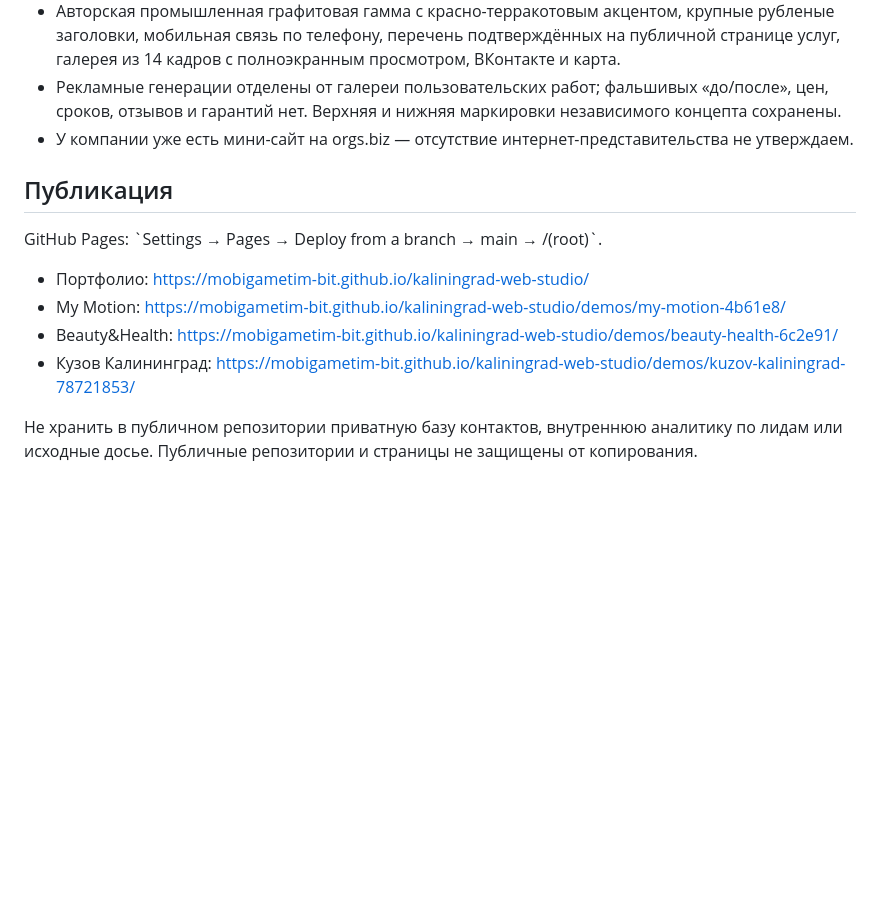
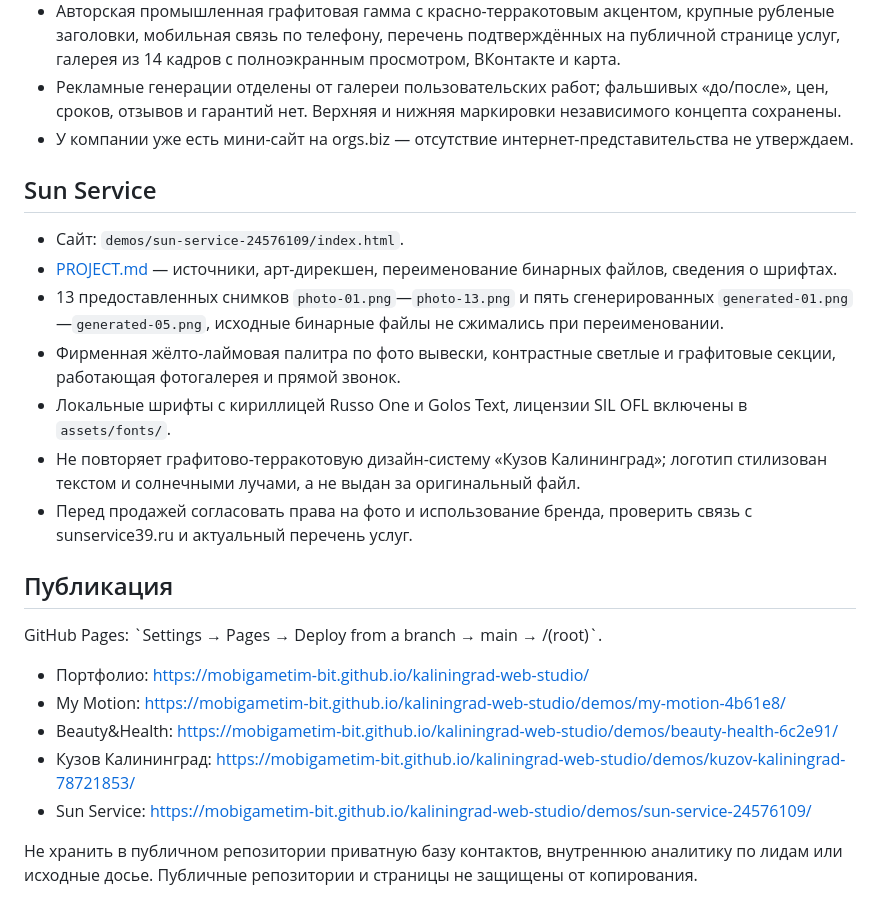
Before and after one commit to mobigametim-bit/kaliningrad-web-studio, a Markdown page: README.md, the part around the change. Drawn GitHub-style; blank space fills up the shorter version.

Commit message:
Document Sun Service fourth concept, font licensing and image sourcing in studio README

```diff
--- a/README.md
+++ b/README.md
@@ -33,12 +33,22 @@
 - Рекламные генерации отделены от галереи пользовательских работ; фальшивых «до/после», цен, сроков, отзывов и гарантий нет. Верхняя и нижняя маркировки независимого концепта сохранены.
 - У компании уже есть мини-сайт на orgs.biz — отсутствие интернет-представительства не утверждаем.
 
+## Sun Service
+- Сайт: `demos/sun-service-24576109/index.html`.
+- [PROJECT.md](demos/sun-service-24576109/PROJECT.md) — источники, арт-дирекшен, переименование бинарных файлов, сведения о шрифтах.
+- 13 предоставленных снимков `photo-01.png`—`photo-13.png` и пять сгенерированных `generated-01.png`—`generated-05.png`, исходные бинарные файлы не сжимались при переименовании.
+- Фирменная жёлто-лаймовая палитра по фото вывески, контрастные светлые и графитовые секции, работающая фотогалерея и прямой звонок.
+- Локальные шрифты с кириллицей Russo One и Golos Text, лицензии SIL OFL включены в `assets/fonts/`.
+- Не повторяет графитово-терракотовую дизайн-систему «Кузов Калининград»; логотип стилизован текстом и солнечными лучами, а не выдан за оригинальный файл.
+- Перед продажей согласовать права на фото и использование бренда, проверить связь с sunservice39.ru и актуальный перечень услуг.
+
 ## Публикация
 GitHub Pages: \`Settings → Pages → Deploy from a branch → main → /(root)\`.
 - Портфолио: https://mobigametim-bit.github.io/kaliningrad-web-studio/
 - My Motion: https://mobigametim-bit.github.io/kaliningrad-web-studio/demos/my-motion-4b61e8/
 - Beauty&Health: https://mobigametim-bit.github.io/kaliningrad-web-studio/demos/beauty-health-6c2e91/
 - Кузов Калининград: https://mobigametim-bit.github.io/kaliningrad-web-studio/demos/kuzov-kaliningrad-78721853/
+- Sun Service: https://mobigametim-bit.github.io/kaliningrad-web-studio/demos/sun-service-24576109/
 
 Не хранить в публичном репозитории приватную базу контактов, внутреннюю аналитику по лидам или исходные досье. Публичные репозитории и страницы не защищены от копирования.
 
```
